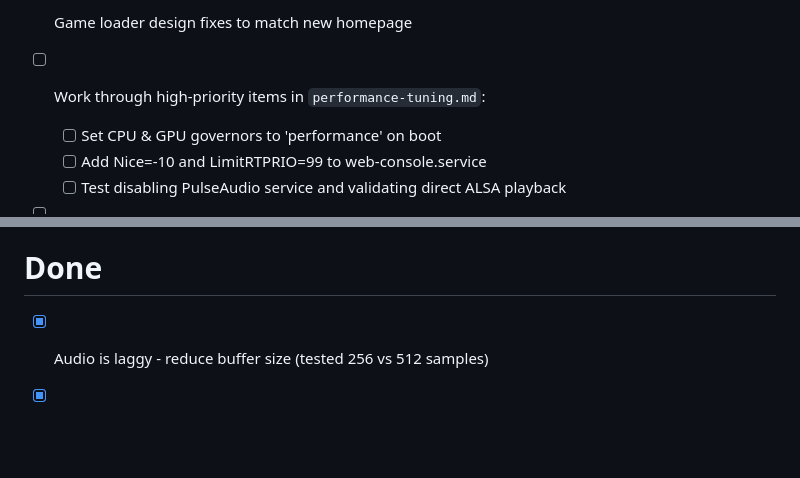
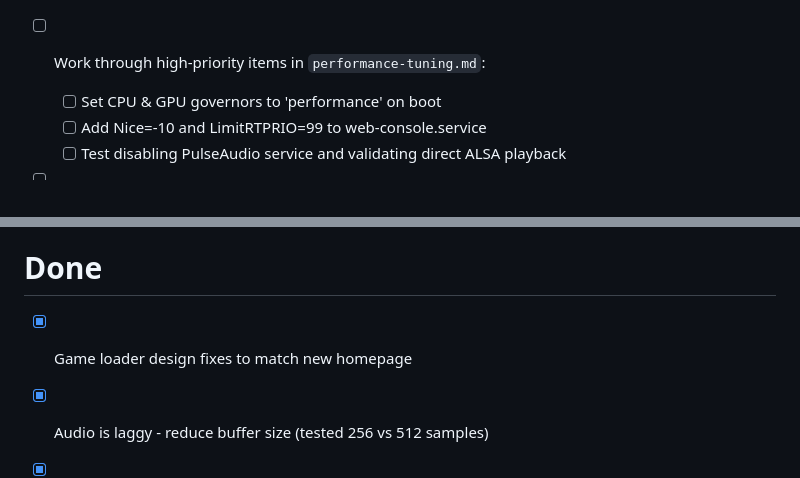
Before and after one commit to chr15m/web-game-console, a Markdown page: TODO.md, 2 parts joined by grey strips. Rendered like a GitHub page; blank space fills up the shorter version.

Commit message:
TODO update.

```diff
--- a/TODO.md
+++ b/TODO.md
@@ -1,5 +1,3 @@
-- [ ] Game loader design fixes to match new homepage
-
 - [ ] Work through high-priority items in `performance-tuning.md`:
   - [ ] Set CPU & GPU governors to 'performance' on boot
   - [ ] Add Nice=-10 and LimitRTPRIO=99 to web-console.service
@@ -40,6 +38,8 @@
 - [ ] Test WebAssembly (Wasm) support and document limitations (Chromium 69).
 
 # Done
+
+- [x] Game loader design fixes to match new homepage
 
 - [x] Audio is laggy - reduce buffer size (tested 256 vs 512 samples)
 
```
